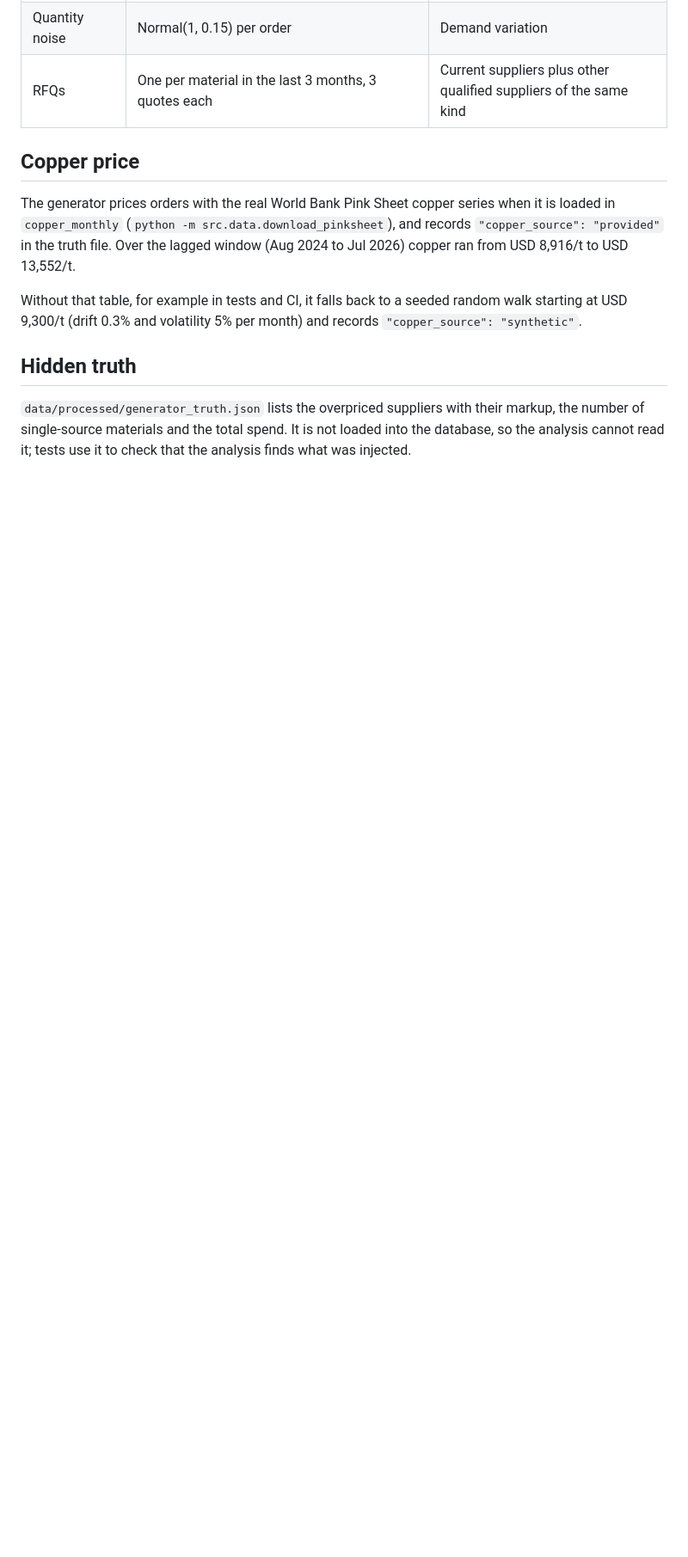
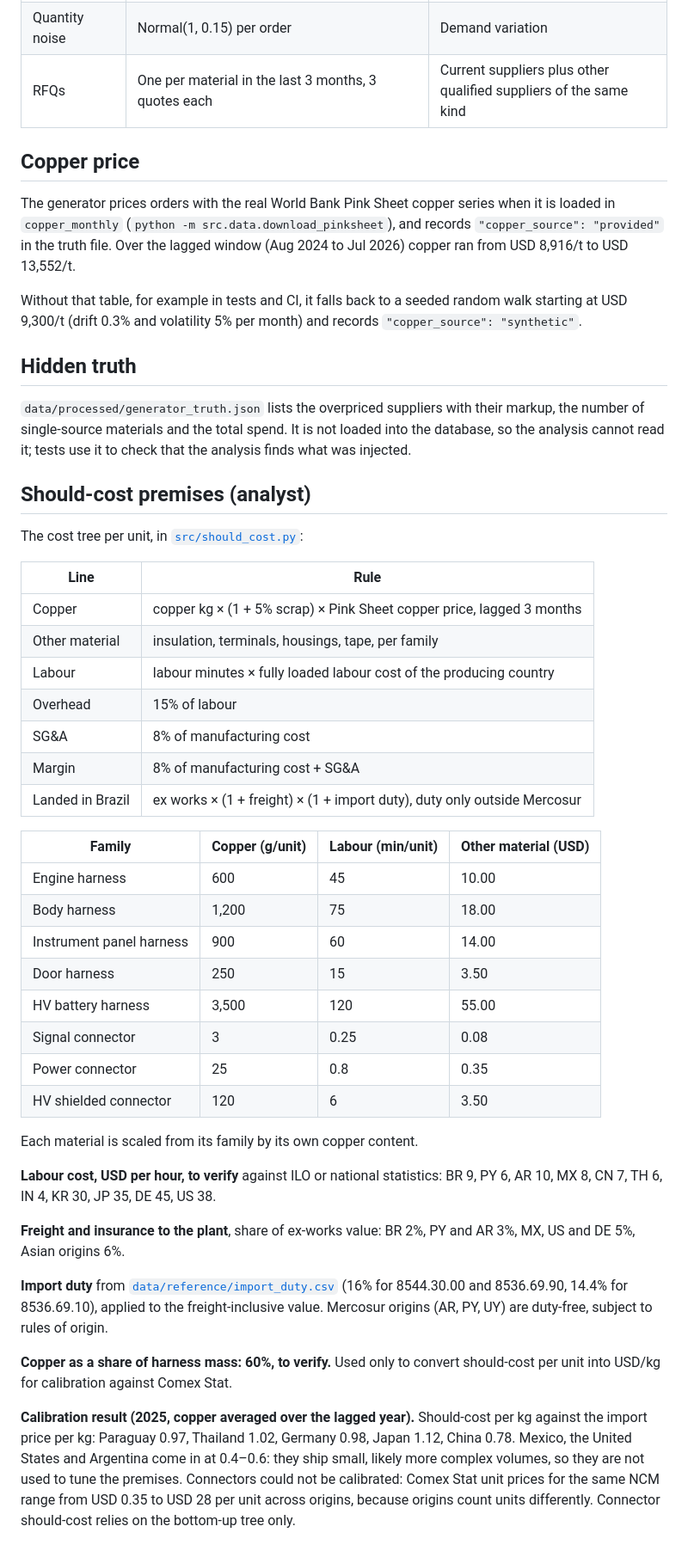
Before and after one commit to stephanyalves-eng/p1-wire-harness-should-cost, a Markdown page: docs/assumptions.md, the part around one of its changes. Shown at 86% size. GitHub-like rendering; blank space fills up the shorter version.

```diff
--- a/docs/assumptions.md
+++ b/docs/assumptions.md
@@ -77,3 +94,50 @@ at USD 9,300/t (drift 0.3% and volatility 5% per month) and records `"copper_sou
 `data/processed/generator_truth.json` lists the overpriced suppliers with their markup, the
 number of single-source materials and the total spend. It is not loaded into the database, so
 the analysis cannot read it; tests use it to check that the analysis finds what was injected.
+
+## Should-cost premises (analyst)
+
+The cost tree per unit, in [`src/should_cost.py`](../src/should_cost.py):
+
+| Line | Rule |
+|---|---|
+| Copper | copper kg × (1 + 5% scrap) × Pink Sheet copper price, lagged 3 months |
+| Other material | insulation, terminals, housings, tape, per family |
+| Labour | labour minutes × fully loaded labour cost of the producing country |
+| Overhead | 15% of labour |
+| SG&A | 8% of manufacturing cost |
+| Margin | 8% of manufacturing cost + SG&A |
+| Landed in Brazil | ex works × (1 + freight) × (1 + import duty), duty only outside Mercosur |
+
+| Family | Copper (g/unit) | Labour (min/unit) | Other material (USD) |
+|---|---|---|---|
+| Engine harness | 600 | 45 | 10.00 |
+| Body harness | 1,200 | 75 | 18.00 |
+| Instrument panel harness | 900 | 60 | 14.00 |
+| Door harness | 250 | 15 | 3.50 |
+| HV battery harness | 3,500 | 120 | 55.00 |
+| Signal connector | 3 | 0.25 | 0.08 |
+| Power connector | 25 | 0.8 | 0.35 |
+| HV shielded connector | 120 | 6 | 3.50 |
+
+Each material is scaled from its family by its own copper content.
+
+**Labour cost, USD per hour, to verify** against ILO or national statistics: BR 9, PY 6, AR 10,
+MX 8, CN 7, TH 6, IN 4, KR 30, JP 35, DE 45, US 38.
+
+**Freight and insurance to the plant**, share of ex-works value: BR 2%, PY and AR 3%, MX, US and
+DE 5%, Asian origins 6%.
+
+**Import duty** from [`data/reference/import_duty.csv`](../data/reference/import_duty.csv)
+(16% for 8544.30.00 and 8536.69.90, 14.4% for 8536.69.10), applied to the freight-inclusive
+value. Mercosur origins (AR, PY, UY) are duty-free, subject to rules of origin.
+
+**Copper as a share of harness mass: 60%, to verify.** Used only to convert should-cost per
+unit into USD/kg for calibration against Comex Stat.
+
+**Calibration result (2025, copper averaged over the lagged year).** Should-cost per kg against
+the import price per kg: Paraguay 0.97, Thailand 1.02, Germany 0.98, Japan 1.12, China 0.78.
+Mexico, the United States and Argentina come in at 0.4–0.6: they ship small, likely more
+complex volumes, so they are not used to tune the premises. Connectors could not be calibrated:
+Comex Stat unit prices for the same NCM range from USD 0.35 to USD 28 per unit across origins,
+because origins count units differently. Connector should-cost relies on the bottom-up tree only.
```
Also changed, not shown: other parts of docs/assumptions.md (+36 -19 lines), README.md (+8 -3 lines), reports/figures/abc_pareto.png, reports/figures/should_cost_calibration.png (added), reports/figures/spend_by_family.png, 5 other files.
